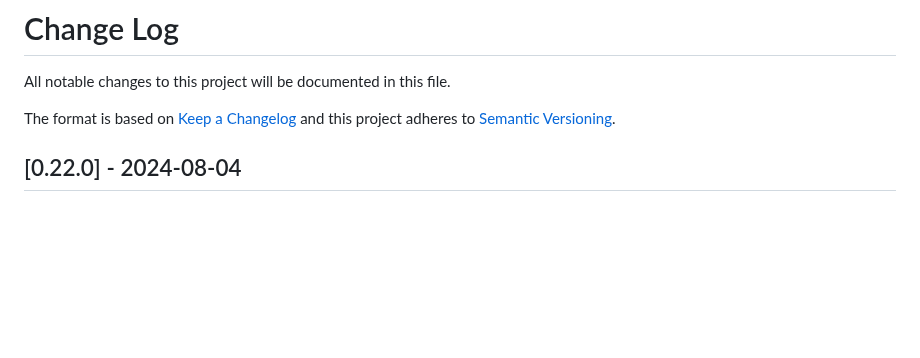
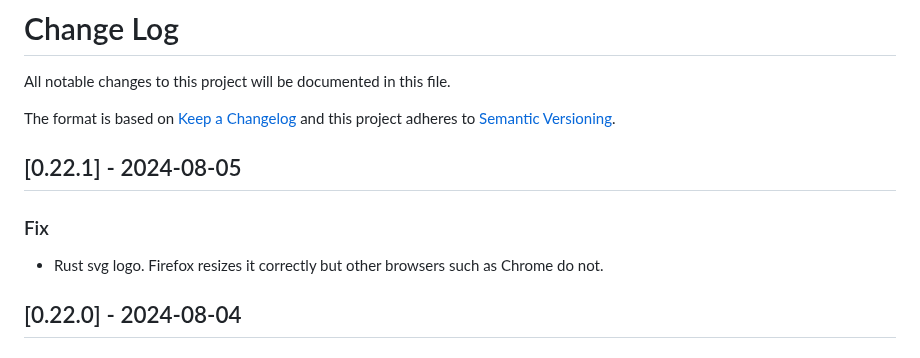
Before and after one commit to CarlosAMolina/cmoli.es, a Markdown page: CHANGELOG.md, the part around the change. GitHub-like rendering; blank space fills up the shorter version.

Commit message:
update changelog

```diff
--- a/CHANGELOG.md
+++ b/CHANGELOG.md
@@ -4,6 +4,10 @@ All notable changes to this project will be documented in this file.
 
 The format is based on [Keep a Changelog](http://keepachangelog.com/)
 and this project adheres to [Semantic Versioning](http://semver.org/).
+
+## [0.22.1] - 2024-08-05
+### Fix
+- Rust svg logo. Firefox resizes it correctly but other browsers such as Chrome do not.
 
 ## [0.22.0] - 2024-08-04
 ### Add
```
